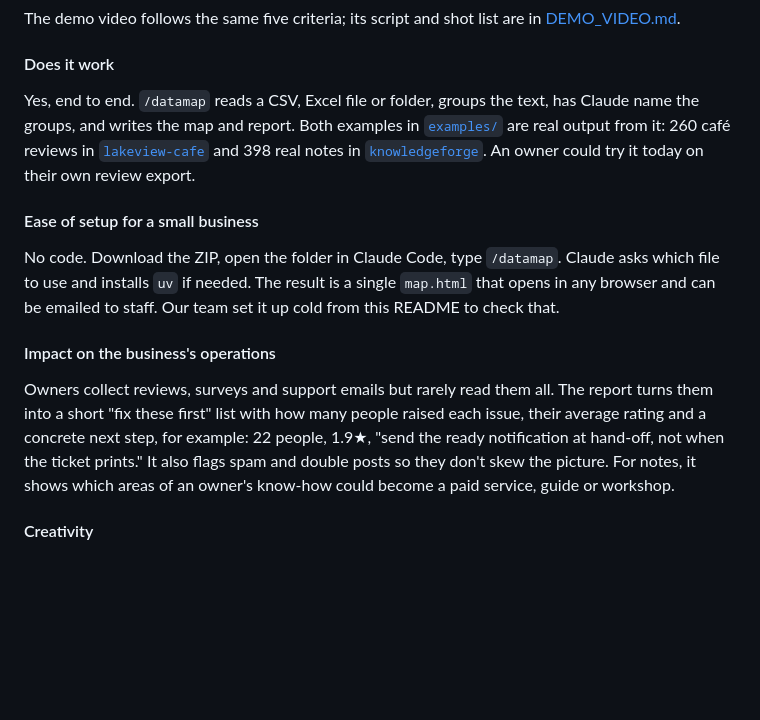
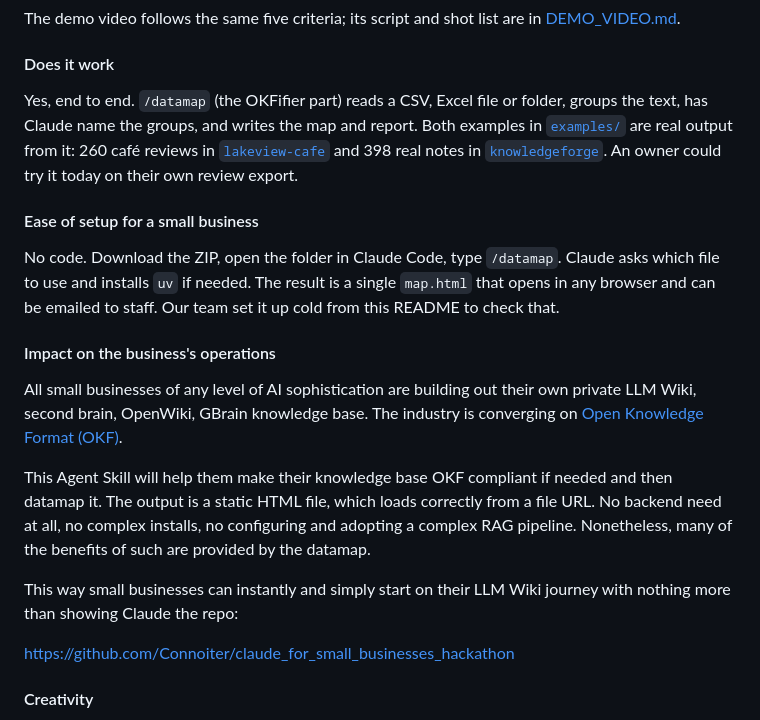
Before and after one commit to Connoiter/claud_for_small_businesses_hackathon, a Markdown page: README.md, the part around the change. Drawn GitHub-style; blank space fills up the shorter version.

Commit message:
update impact statement

```diff
--- a/README.md
+++ b/README.md
@@ -192,7 +192,7 @@ The demo video follows the same five criteria; its script and shot list are in
 
 #### Does it work
 
-Yes, end to end. `/datamap` reads a CSV, Excel file or
+Yes, end to end. `/datamap` (the OKFifier part) reads a CSV, Excel file or
 folder, groups the text, has Claude name the groups, and writes the map and
 report. Both examples in [`examples/`](examples) are real output from it: 260
 café reviews in [`lakeview-cafe`](examples/lakeview-cafe) and 398 real notes in
@@ -209,13 +209,21 @@ to check that.
 
 #### Impact on the business's operations
 
-Owners collect reviews, surveys and
-support emails but rarely read them all. The report turns them into a short
-"fix these first" list with how many people raised each issue, their average
-rating and a concrete next step, for example: 22 people, 1.9★, "send the ready
-notification at hand-off, not when the ticket prints." It also flags spam and
-double posts so they don't skew the picture. For notes, it shows which areas of
-an owner's know-how could become a paid service, guide or workshop.
+All small businesses of any level of AI sophistication are building out their
+own private LLM Wiki, second brain, OpenWiki, GBrain knowledge base. The
+industry is converging on [Open Knowledge Format (OKF)](https://github.com/GoogleCloudPlatform/knowledge-catalog/blob/main/okf/SPEC.md).
+
+This Agent Skill will help them make their knowledge base OKF compliant if needed
+and then datamap it. The output is a static HTML file, which loads correctly
+from a file URL. No backend need at all, no complex installs, no configuring
+and adopting a complex RAG pipeline. Nonetheless, many of the benefits
+of such are provided by the datamap.
+
+This way small businesses can instantly and simply start on their LLM Wiki
+journey with nothing more than showing Claude the repo:
+
+https://github.com/Connoiter/claude_for_small_businesses_hackathon
+
 
 #### Creativity
 
```
